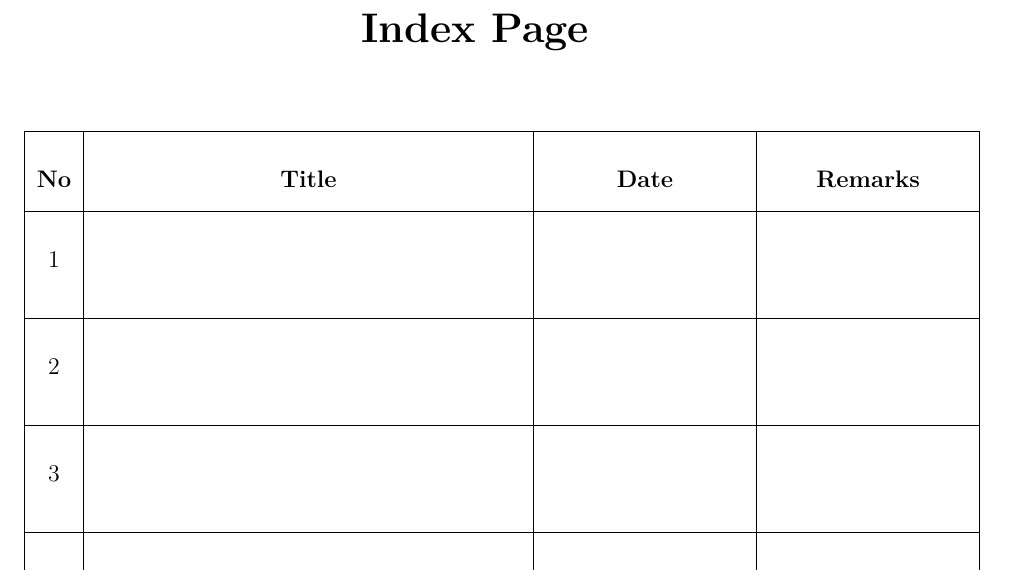
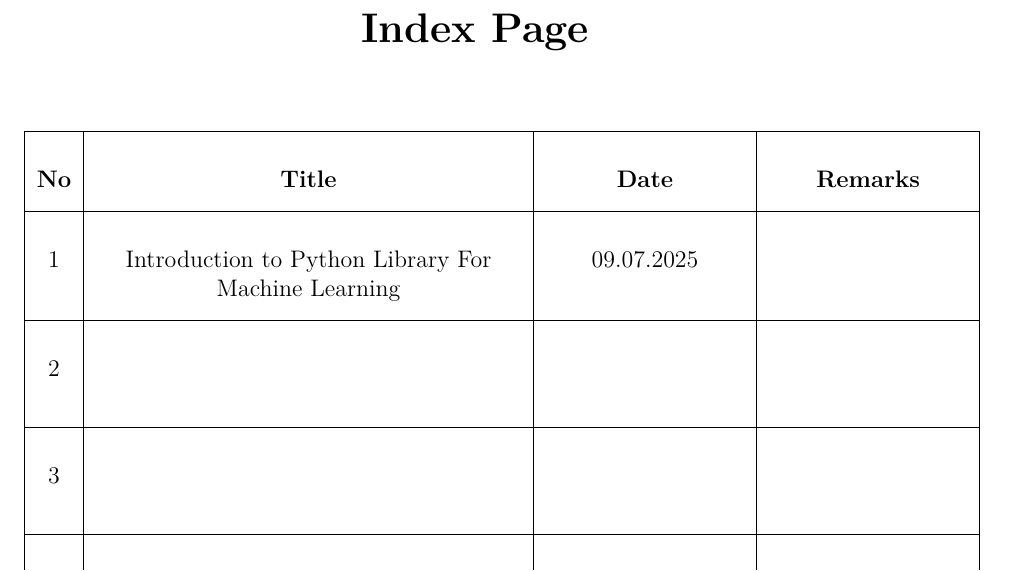
Before and after one commit to Hafiz-Sakib/NNFLL, a LaTeX document (Cover Page and Index Page/index.tex): part of the page, cut so that both start at the same text. Compiled offline with pdfLaTeX.

Commit message:
Update index files and LaTeX document for Software Requirement Specification
- Modified index.pdf to improve formatting and added date for the first entry.
- Updated index.tex to include the title "Introduction to Python Library For Machine Learning" and the corresponding date.
- Created new auxiliary, log, and sync files for the updated LaTeX document.

```diff
--- a/Cover Page and Index Page/index.tex
+++ b/Cover Page and Index Page/index.tex
@@ -21,7 +21,8 @@
 \hline
 \textbf{No} & \textbf{Title} & \textbf{Date} & \textbf{Remarks} \\
 \hline
-1 & & & \\
+1 & Introduction to Python Library For Machine Learning
+ & 09.07.2025 & \\
 \hline
 2 & & & \\
 \hline
```
Also changed, not shown: Cover Page and Index Page/index.pdf, 5 other files.
